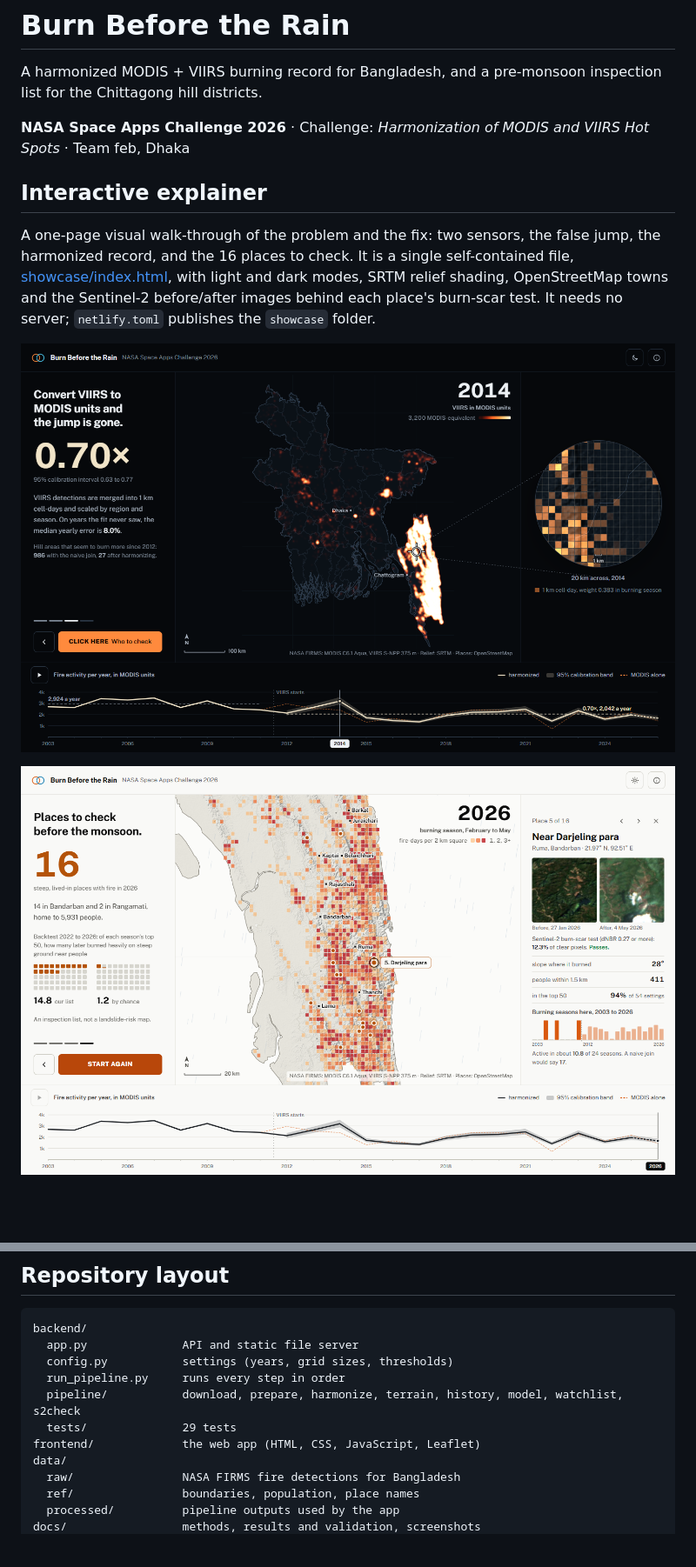
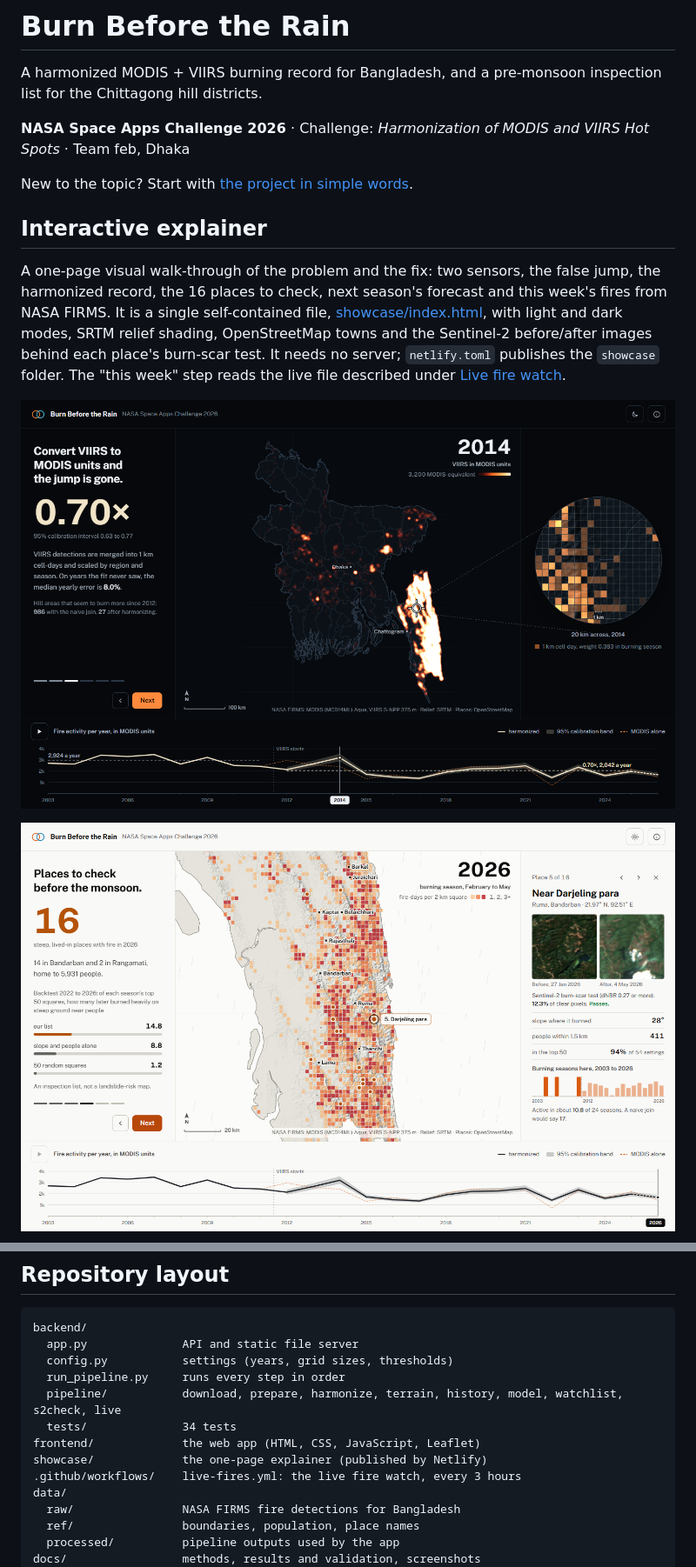
Before and after one commit to kishorkishor/NASA_PROJECT, a Markdown page: README.md, 2 parts joined by grey strips. Shown at 87% size. Drawn GitHub-style; pictures changed too: docs/images/showcase-places-light.png, docs/images/showcase-two-eyes.png; blank space fills up the shorter version.

Commit message:
Explainer: forecast and this week's fires

```diff
--- a/README.md
+++ b/README.md
@@ -5,12 +5,16 @@ Chittagong hill districts.
 
 **NASA Space Apps Challenge 2026** · Challenge: *Harmonization of MODIS and VIIRS Hot Spots* · Team feb, Dhaka
 
+New to the topic? Start with [the project in simple words](docs/IN_SIMPLE_WORDS.md).
+
 ## Interactive explainer
 
 A one-page visual walk-through of the problem and the fix: two sensors, the false jump, the harmonized
-record, and the 16 places to check. It is a single self-contained file, [showcase/index.html](showcase/index.html),
-with light and dark modes, SRTM relief shading, OpenStreetMap towns and the Sentinel-2 before/after images
-behind each place's burn-scar test. It needs no server; `netlify.toml` publishes the `showcase` folder.
+record, the 16 places to check, next season's forecast and this week's fires from NASA FIRMS. It is a single
+self-contained file, [showcase/index.html](showcase/index.html), with light and dark modes, SRTM relief
+shading, OpenStreetMap towns and the Sentinel-2 before/after images behind each place's burn-scar test. It
+needs no server; `netlify.toml` publishes the `showcase` folder. The "this week" step reads the live file
+described under [Live fire watch](#live-fire-watch).
 
 ![Interactive explainer, harmonized record](docs/images/showcase-two-eyes.png)
 
@@ -126,9 +152,11 @@ backend/
   app.py              API and static file server
   config.py           settings (years, grid sizes, thresholds)
   run_pipeline.py     runs every step in order
-  pipeline/           download, prepare, harmonize, terrain, history, model, watchlist, s2check
-  tests/              29 tests
+  pipeline/           download, prepare, harmonize, terrain, history, model, watchlist, s2check, live
+  tests/              34 tests
 frontend/             the web app (HTML, CSS, JavaScript, Leaflet)
+showcase/             the one-page explainer (published by Netlify)
+.github/workflows/    live-fires.yml: the live fire watch, every 3 hours
 data/
   raw/                NASA FIRMS fire detections for Bangladesh
   ref/                boundaries, population, place names
```
Also changed, not shown: other parts of README.md (+24 -0 lines), docs/images/showcase-forecast.png (added), 1 other file.
